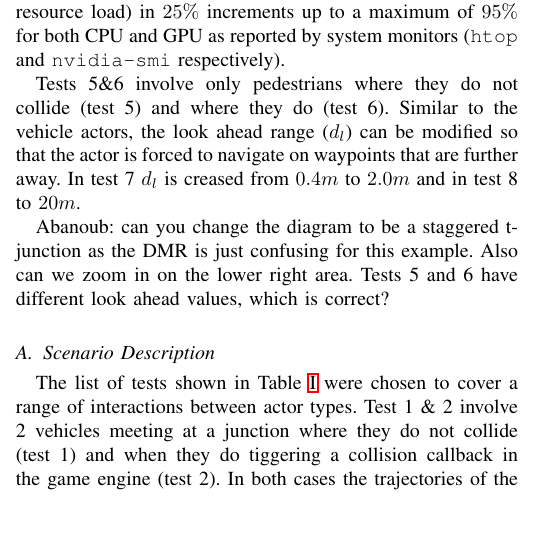
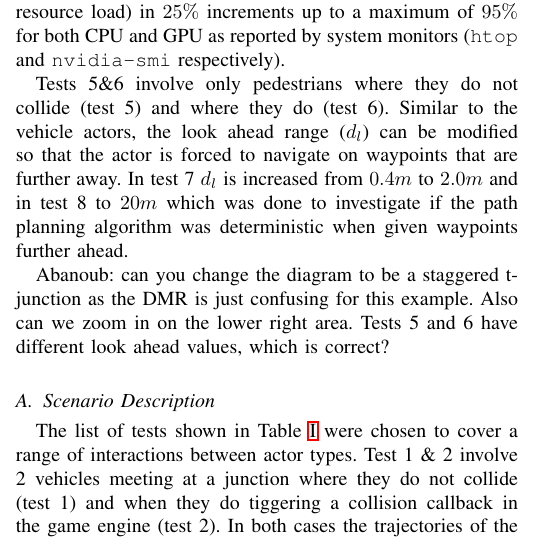
Before and after one commit to TSL-UOB/CAV-Determinism, a LaTeX paper (paper/cav_determinisim_main.tex): part of one column of page 5 of 9, cut so that both start at the same text, the shorter picture padded with empty space. Compiled offline with pdfLaTeX; a missing font is replaced by an installed copy or a similar font; a LaTeX package or settings file that is missing is left out.

Commit message:
GC changes to section 1-4

```diff
--- a/paper/cav_determinisim_main.tex
+++ b/paper/cav_determinisim_main.tex
@@ -1,7 +1,7 @@
 
 \documentclass[letterpaper, 10 pt, journal, twoside]{IEEEtran}
 \input{main.config.tex}
-\pagenumbering{gobble} %suppresses page numbers
+% \pagenumbering{gobble} %suppresses page numbers
 \addbibresource{IROS.bib}
 \usepackage{balance} %balance columns
 
@@ -371,7 +371,7 @@ We present a case study to illustrate some the challenges of simulation based ve
 
 In order to reproduce conditions for computationally intensive simulations, the experiments are executed with additional levels of artificial resource utilisation. From previous work it was found that additional loads on either the CPU or GPU could increase simulation variance by equivalent levels\footnote{see footnote 14}. The level of additional resource utilisation, above that of the needs of the simulation, was increased from $0\%$ (no additional resource load) in $25\%$ increments up to a maximum of $95\%$ for both CPU and GPU as reported by system monitors (\texttt{htop} and \texttt{nvidia-smi} respectively).
 
-Tests 5\&6 involve only pedestrians where they do not collide (test 5) and where they do (test 6). Similar to the vehicle actors, the look ahead range ($d_l$) can be modified so that the actor is forced to navigate on waypoints that are further away. In test 7 $d_l$ is creased from $0.4m$ to $2.0m$ and in test 8 to $20m$.
+Tests 5\&6 involve only pedestrians where they do not collide (test 5) and where they do (test 6). Similar to the vehicle actors, the look ahead range ($d_l$) can be modified so that the actor is forced to navigate on waypoints that are further away. In test 7 $d_l$ is increased from $0.4m$ to $2.0m$ and in test 8 to $20m$ which was done to investigate if the path planning algorithm was deterministic when given waypoints further ahead.
 
 Abanoub: can you change the diagram to be a staggered t-junction as the DMR is just confusing for this example. Also can we zoom in on the lower right area. Tests 5 and 6 have different look ahead values, which is correct?
 
```
